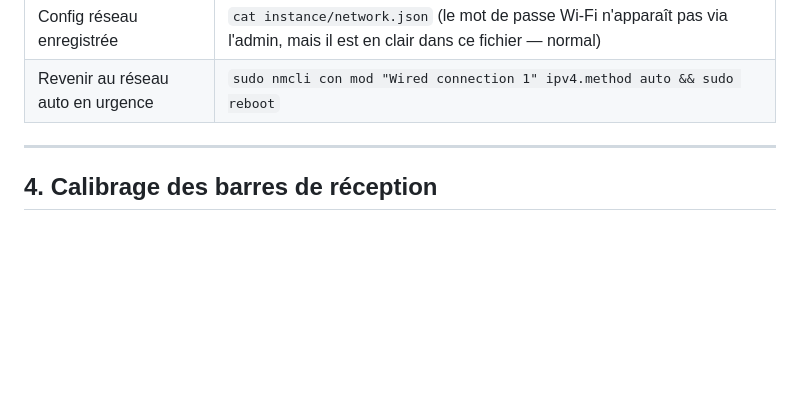
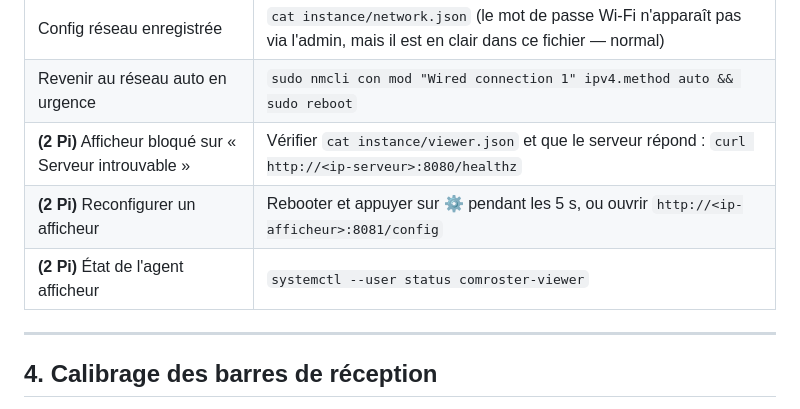
Before and after one commit to nhurstel/comroster, a Markdown page: deploy/aide-memoire-terrain.md, the part around the change. GitHub-like rendering; blank space fills up the shorter version.

```diff
--- a/deploy/aide-memoire-terrain.md
+++ b/deploy/aide-memoire-terrain.md
@@ -64,6 +64,9 @@ Accès distant : `ssh pi@comroster.local`
 | Connaître l'IP actuelle du Pi | `hostname -I` |
 | Config réseau enregistrée | `cat instance/network.json` (le mot de passe Wi-Fi n'apparaît pas via l'admin, mais il est en clair dans ce fichier — normal) |
 | Revenir au réseau auto en urgence | `sudo nmcli con mod "Wired connection 1" ipv4.method auto && sudo reboot` |
+| **(2 Pi)** Afficheur bloqué sur « Serveur introuvable » | Vérifier `cat instance/viewer.json` et que le serveur répond : `curl http://<ip-serveur>:8080/healthz` |
+| **(2 Pi)** Reconfigurer un afficheur | Rebooter et appuyer sur ⚙ pendant les 5 s, ou ouvrir `http://<ip-afficheur>:8081/config` |
+| **(2 Pi)** État de l'agent afficheur | `systemctl --user status comroster-viewer` |
 
 ---
 
```
Also changed, not shown: deploy/raspberry-pi.md (+33 -1 lines).
